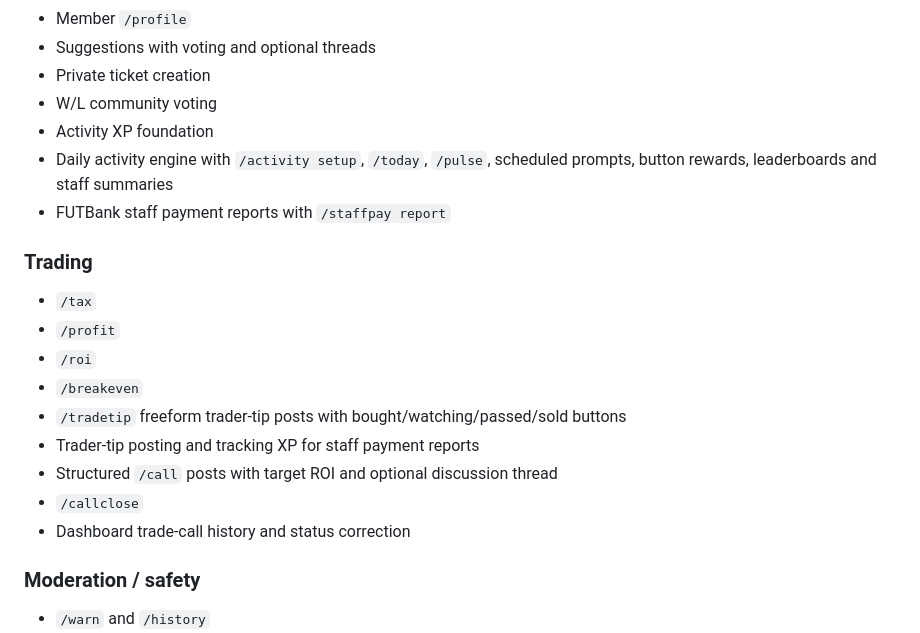
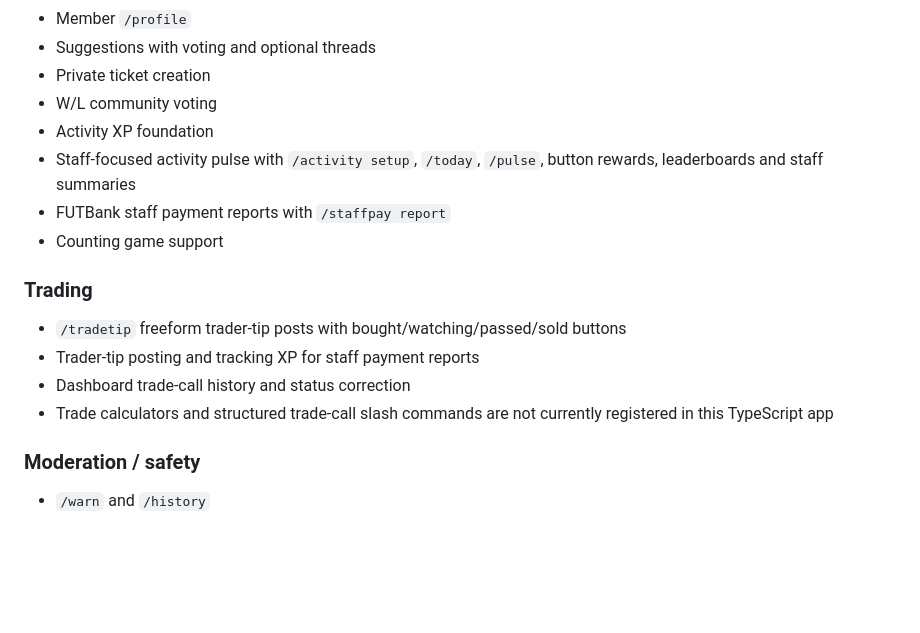
Before and after one commit to simonhayes51/fut-trader-bot, a Markdown page: community-platform/README.md, the part around one of its changes. GitHub-like rendering; blank space fills up the shorter version.

```diff
--- a/community-platform/README.md
+++ b/community-platform/README.md
@@ -14,19 +14,15 @@ A standalone Discord community bot + web control panel for an FC27 trading serve
 - Private ticket creation
 - W/L community voting
 - Activity XP foundation
-- Daily activity engine with `/activity setup`, `/today`, `/pulse`, scheduled prompts, button rewards, leaderboards and staff summaries
+- Staff-focused activity pulse with `/activity setup`, `/today`, `/pulse`, button rewards, leaderboards and staff summaries
 - FUTBank staff payment reports with `/staffpay report`
+- Counting game support
 
 ### Trading
-- `/tax`
-- `/profit`
-- `/roi`
-- `/breakeven`
 - `/tradetip` freeform trader-tip posts with bought/watching/passed/sold buttons
 - Trader-tip posting and tracking XP for staff payment reports
-- Structured `/call` posts with target ROI and optional discussion thread
-- `/callclose`
 - Dashboard trade-call history and status correction
+- Trade calculators and structured trade-call slash commands are not currently registered in this TypeScript app
 
 ### Moderation / safety
 - `/warn` and `/history`
```
Also changed, not shown: other parts of community-platform/README.md (+27 -14 lines).
